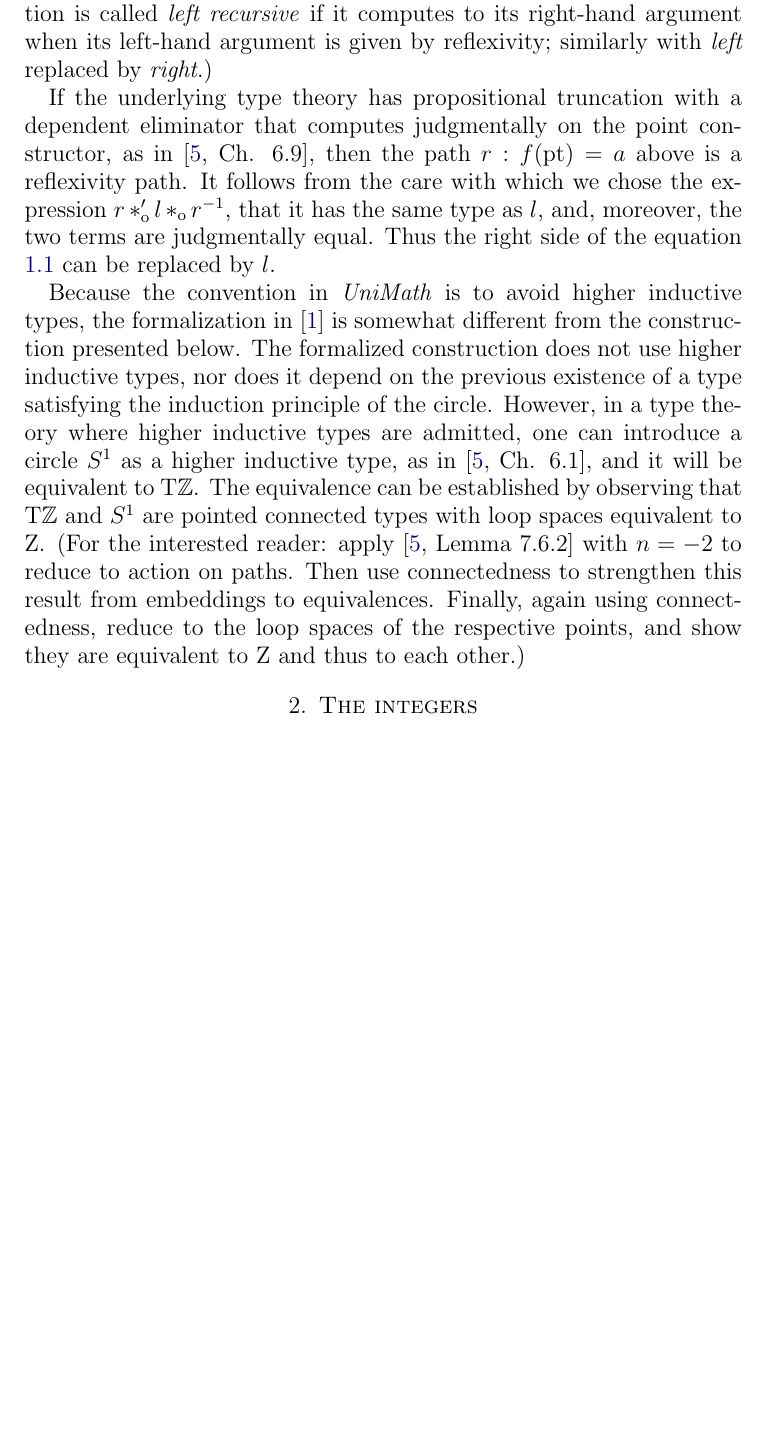
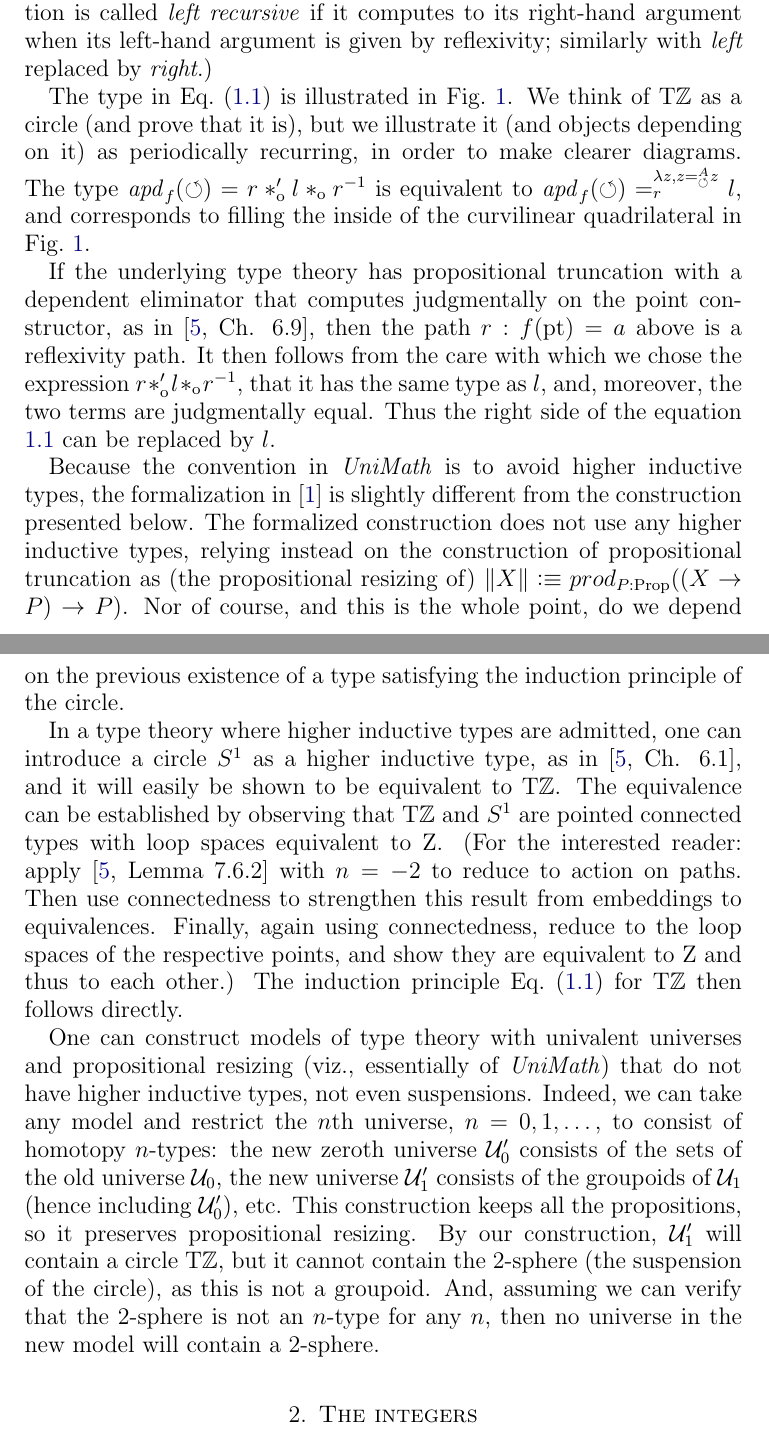
Before and after one commit to UniMath/SymmetryBook, a LaTeX paper (ZTors.tex): part of page 4 of 16 before the commit and two parts of pages 4 and 5 of 16 after it, the two joined at a grey line, cut so that both start at the same text, the shorter picture padded with empty space. Compiled offline with pdfLaTeX.

Commit message:
ZTors: figure and comment about model with universes of n-types

```diff
--- a/ZTors.tex
+++ b/ZTors.tex
@@ -164,17 +200,33 @@ composition $\cto'$ of paths over paths and the \emph{right recursive} $\cto$ co
+  \label{fig:circle-induction}
+\end{figure}
+
+The type in \cref{circleinductionequation} is illustrated in \cref{fig:circle-induction}.
+We think of $\TorZ$ as a circle (and prove that it is),
+but we illustrate it (and objects depending on it) as periodically recurring,
+in order to make clearer diagrams.
+The type $\apd{f}(\Zloop) = r\cto' l \cto r^{-1}$ is equivalent to
+$\apd{f}(\Zloop) =^{\lambda z, z=^A_{\Zloop}z}_r l$,
+and corresponds to filling the inside of the curvilinear quadrilateral in \cref{fig:circle-induction}.
+
 If the underlying type theory has propositional truncation with a dependent eliminator that computes judgmentally on the point constructor, as
-in \cite[Ch. 6.9]{hottbook}, then the path $r : f(\pt)= a$ above is a reflexivity path.  It follows
+in \cite[Ch. 6.9]{hottbook}, then the path $r : f(\pt)= a$ above is a reflexivity path.
+It then follows
 from the care with which we chose the expression $r\cto' l \cto r^{-1}$, that it has the same type as $l$, and, moreover, the two terms are
 judgmentally equal.  Thus the right side of the equation \ref{circleinductionequation} can be replaced by $l$.
 
 Because the convention in {\UniMath} is to avoid higher inductive types,
 the formalization in \cite{circleind-Dan} is
-somewhat different from the construction presented below.
-The formalized construction does not use higher inductive types, nor does it
-%PROOF IN PAPER USES \Trunc AS HIT
+slightly different from the construction presented below.
+The formalized construction does not use any higher inductive types,
+relying instead on the construction of propositional truncation as
+(the propositional resizing of)
+$\Trunc X \defeq prod_{P:\Prop}((X \to P) \to P)$.
+Nor of course, and this is the whole point, do we
 depend on the previous existence of a type satisfying the induction principle of the circle.
-However, in a type theory where higher inductive types are admitted,
+
+In a type theory where higher inductive types are admitted,
 one can introduce a circle $\Sc$ as a higher inductive type,
-as in \cite[Ch. 6.1]{hottbook}, and it will be equivalent to $\TorZ$.
+as in \cite[Ch. 6.1]{hottbook}, and it will easily be shown to be equivalent to $\TorZ$.
 The equivalence can be established by observing that $\TorZ$ and $\Sc$
 are pointed connected types with loop spaces equivalent to $\zet$.
 (For the interested reader: apply \cite[Lemma 7.6.2]{hottbook} with $n=-2$
@@ -182,6 +234,22 @@ to reduce to action on paths. Then use connectedness to strengthen
 this result from embeddings to equivalences.
 Finally, again using connectedness, reduce to the loop spaces
 of the respective points, and show they are equivalent to $\zet$ and thus to each other.)
+The induction principle \cref{circleinductionequation} for $\TorZ$ then follows directly.
+
+One can construct models of type theory with univalent universes and propositional resizing
+(viz., essentially of \UniMath{})
+that do not have higher inductive types, not even suspensions.
+Indeed, we can take any model and restrict the $n$th universe, $n=0,1,\dots$,
+to consist of homotopy $n$-types:
+the new zeroth universe $\UU'_0$ consists of the sets of the old universe $\UU_0$,
+the new universe $\UU'_1$ consists of the groupoids of $\UU_1$ (hence including $\UU'_0$),
+etc.
+This construction keeps all the propositions, so it preserves propositional resizing.
+By our construction, $\UU'_1$ will contain a circle $\TorZ$,
+but it cannot contain the $2$-sphere (the suspension of the circle),
+as this is not a groupoid.
+And, assuming we can verify that the $2$-sphere is not an $n$-type for any $n$,
+then no universe in the new model will contain a $2$-sphere.
 
 \section{The integers}
 \label{sec:integers}
```
Also changed, not shown: ZTors.tex (36 more changed lines).
